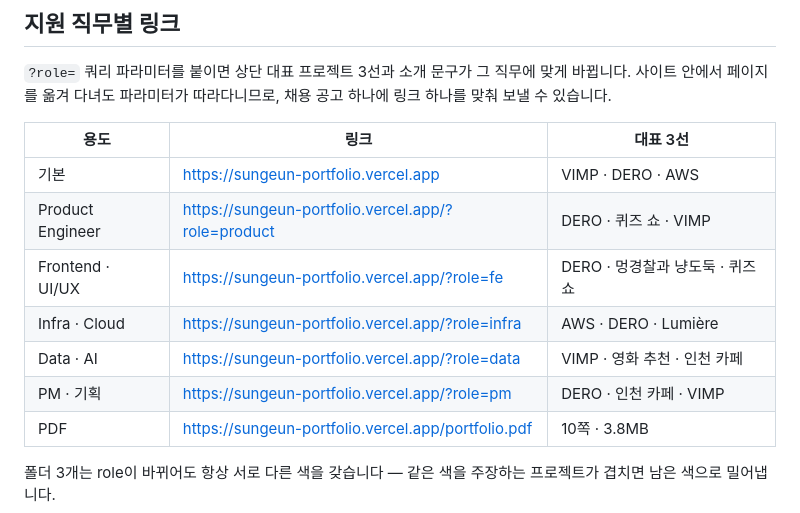
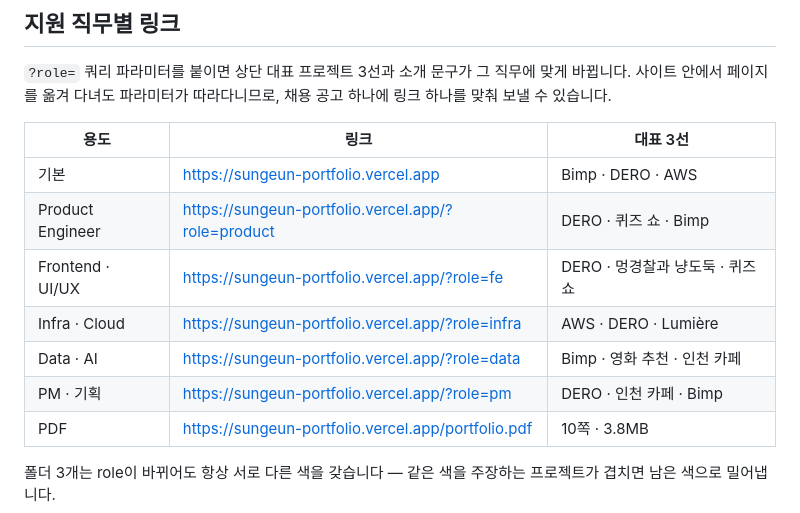
Before and after one commit to bada0310/new, a Markdown page: SITE.md, the part around the change. Rendered like a GitHub page.

Commit message:
Rename VIMP to Bimp to match the repository

```diff
--- a/SITE.md
+++ b/SITE.md
@@ -13,12 +13,12 @@
 
 | 용도 | 링크 | 대표 3선 |
 |---|---|---|
-| 기본 | https://sungeun-portfolio.vercel.app | VIMP · DERO · AWS |
-| Product Engineer | https://sungeun-portfolio.vercel.app/?role=product | DERO · 퀴즈 쇼 · VIMP |
+| 기본 | https://sungeun-portfolio.vercel.app | Bimp · DERO · AWS |
+| Product Engineer | https://sungeun-portfolio.vercel.app/?role=product | DERO · 퀴즈 쇼 · Bimp |
 | Frontend · UI/UX | https://sungeun-portfolio.vercel.app/?role=fe | DERO · 멍경찰과 냥도둑 · 퀴즈 쇼 |
 | Infra · Cloud | https://sungeun-portfolio.vercel.app/?role=infra | AWS · DERO · Lumière |
-| Data · AI | https://sungeun-portfolio.vercel.app/?role=data | VIMP · 영화 추천 · 인천 카페 |
-| PM · 기획 | https://sungeun-portfolio.vercel.app/?role=pm | DERO · 인천 카페 · VIMP |
+| Data · AI | https://sungeun-portfolio.vercel.app/?role=data | Bimp · 영화 추천 · 인천 카페 |
+| PM · 기획 | https://sungeun-portfolio.vercel.app/?role=pm | DERO · 인천 카페 · Bimp |
 | PDF | https://sungeun-portfolio.vercel.app/portfolio.pdf | 10쪽 · 3.8MB |
 
 폴더 3개는 role이 바뀌어도 항상 서로 다른 색을 갖습니다 — 같은 색을 주장하는 프로젝트가 겹치면 남은 색으로 밀어냅니다.
```
